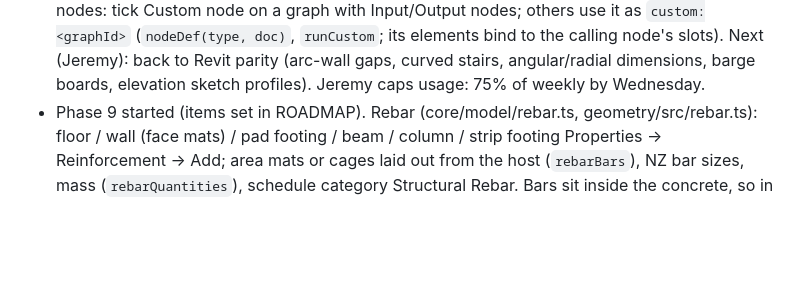
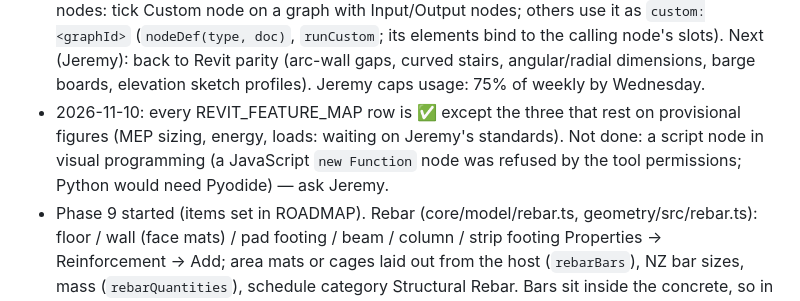
Before and after one commit to jmcareysmith/open-bim, a Markdown page: CLAUDE.md, the part around the change. Rendered like a GitHub page; blank space fills up the shorter version.

Commit message:
Current state: feature map status
Co-Authored-By: Claude Opus 5.5 <noreply@anthropic.com>

```diff
--- a/CLAUDE.md
+++ b/CLAUDE.md
@@ -300,6 +300,9 @@ Owner: Jeremy (NZ, construction/property). Prefers concise communication.
   ARCHITECTURE.md. Custom nodes: tick Custom node on a graph with Input/Output nodes; others use it as `custom:<graphId>`
   (`nodeDef(type, doc)`, `runCustom`; its elements bind to the calling node's slots). Next (Jeremy): back to Revit parity (arc-wall gaps, curved stairs, angular/radial
   dimensions, barge boards, elevation sketch profiles). Jeremy caps usage: 75% of weekly by Wednesday.
+- 2026-11-10: every REVIT_FEATURE_MAP row is ✅ except the three that rest on provisional figures (MEP sizing,
+  energy, loads: waiting on Jeremy's standards). Not done: a script node in visual programming (a JavaScript
+  `new Function` node was refused by the tool permissions; Python would need Pyodide) — ask Jeremy.
 - Phase 9 started (items set in ROADMAP). Rebar (core/model/rebar.ts, geometry/src/rebar.ts): floor / wall (face mats) / pad footing /
   beam / column / strip footing Properties → Reinforcement → Add; area mats or cages laid out from the host
   (`rebarBars`), NZ bar sizes, mass (`rebarQuantities`), schedule category Structural Rebar. Bars sit inside the
```
